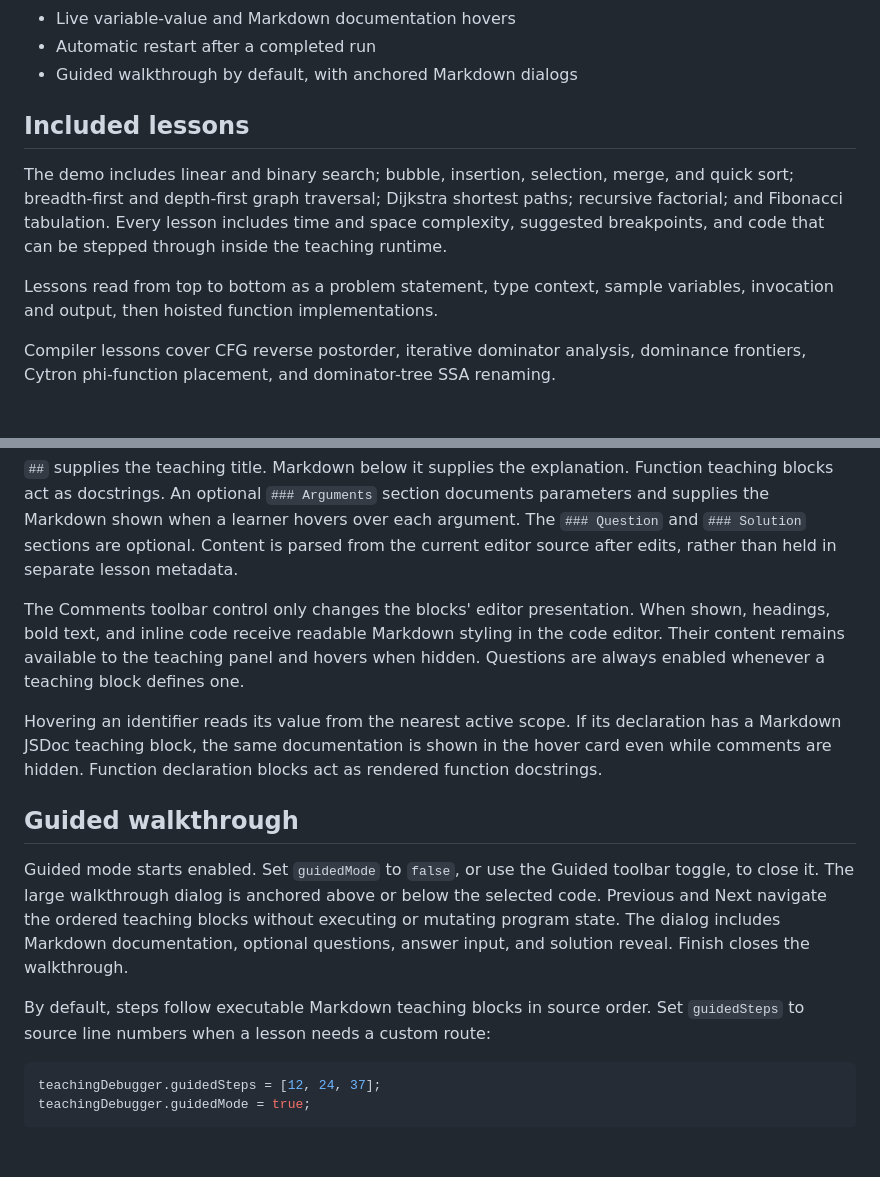
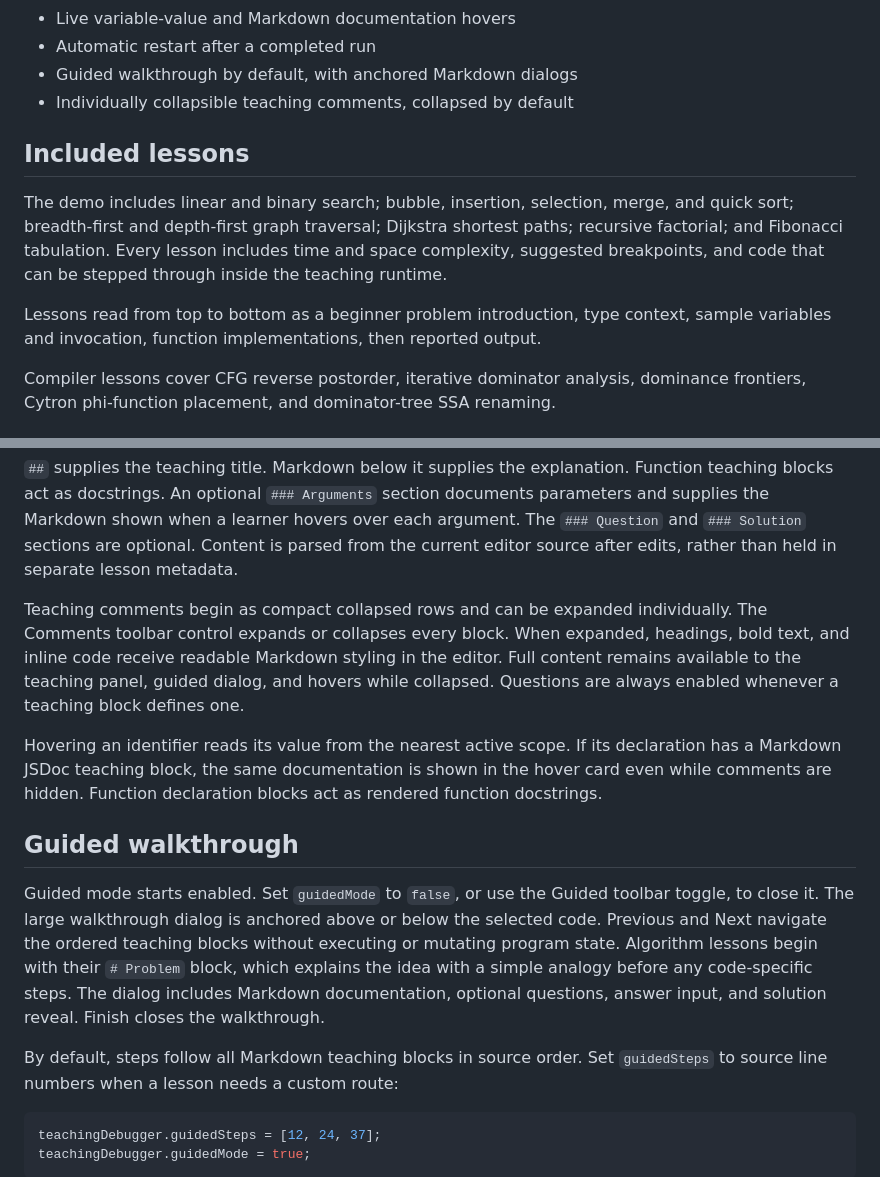
Before and after one commit to RetroGameDeveloper/typescript-teaching-debugger, a Markdown page: README.md, 2 parts joined by grey strips. Drawn GitHub-style; blank space fills up the shorter version.

Commit message:
Improve beginner guided lessons

````diff
--- a/README.md
+++ b/README.md
@@ -18,6 +18,7 @@ An embeddable custom element that teaches synchronous TypeScript execution using
 * Live variable-value and Markdown documentation hovers
 * Automatic restart after a completed run
 * Guided walkthrough by default, with anchored Markdown dialogs
+* Individually collapsible teaching comments, collapsed by default
 
 ## Included lessons
 
@@ -27,8 +28,8 @@ paths; recursive factorial; and Fibonacci tabulation. Every lesson includes
 time and space complexity, suggested breakpoints, and code that can be stepped
 through inside the teaching runtime.
 
-Lessons read from top to bottom as a problem statement, type context, sample
-variables, invocation and output, then hoisted function implementations.
+Lessons read from top to bottom as a beginner problem introduction, type context,
+sample variables and invocation, function implementations, then reported output.
 
 Compiler lessons cover CFG reverse postorder, iterative dominator analysis,
 dominance frontiers, Cytron phi-function placement, and dominator-tree SSA
@@ -146,11 +147,12 @@ each argument. The `### Question` and `### Solution` sections are optional. Cont
 from the current editor source after edits, rather than held in separate lesson
 metadata.
 
-The Comments toolbar control only changes the blocks' editor presentation. When
-shown, headings, bold text, and inline code receive readable Markdown styling in
-the code editor. Their content remains available to the teaching panel and
-hovers when hidden. Questions are always enabled whenever a teaching block
-defines one.
+Teaching comments begin as compact collapsed rows and can be expanded
+individually. The Comments toolbar control expands or collapses every block.
+When expanded, headings, bold text, and inline code receive readable Markdown
+styling in the editor. Full content remains available to the teaching panel,
+guided dialog, and hovers while collapsed. Questions are always enabled whenever
+a teaching block defines one.
 
 Hovering an identifier reads its value from the nearest active scope. If its
 declaration has a Markdown JSDoc teaching block, the same documentation is shown
@@ -162,11 +164,13 @@ act as rendered function docstrings.
 Guided mode starts enabled. Set `guidedMode` to `false`, or use the Guided toolbar
 toggle, to close it. The large walkthrough dialog is anchored above or below the
 selected code. Previous and Next navigate the
-ordered teaching blocks without executing or mutating program state. The dialog
+ordered teaching blocks without executing or mutating program state. Algorithm
+lessons begin with their `# Problem` block, which explains the idea with a simple
+analogy before any code-specific steps. The dialog
 includes Markdown documentation, optional questions, answer input, and solution
 reveal. Finish closes the walkthrough.
 
-By default, steps follow executable Markdown teaching blocks in source order.
+By default, steps follow all Markdown teaching blocks in source order.
 Set `guidedSteps` to source line numbers when a lesson needs a custom route:
 
 ```ts
````
